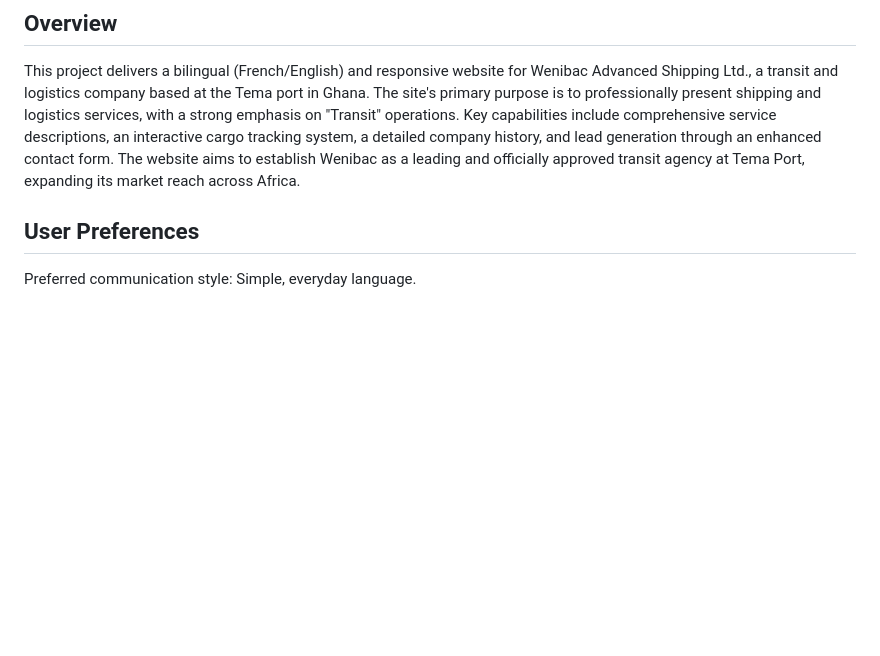
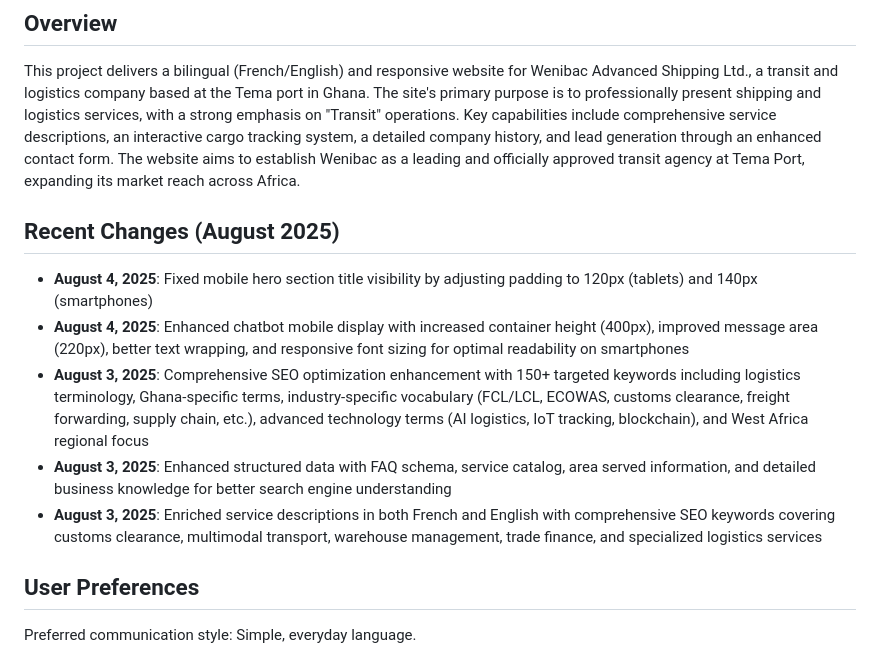
Before and after one commit to Youss0714/wenibac, a Markdown page: replit.md, the part around the change. Rendered like a GitHub page; blank space fills up the shorter version.

Commit message:
Update the website with recent mobile display and SEO improvements
Add recent changes to replit.md, including mobile display and SEO enhancements.

Replit-Commit-Author: Agent
Replit-Commit-Session-Id: 57a4dbac-575d-4667-9417-fe1801642868
Replit-Commit-Checkpoint-Type: full_checkpoint
Replit-Commit-Screenshot-Url: https://storage.googleapis.com/screenshot-production-us-central1/35473426-4a4d-484d-ae99-e830070a346a/57a4dbac-575d-4667-9417-fe1801642868/I8vOIH0

```diff
--- a/replit.md
+++ b/replit.md
@@ -2,6 +2,13 @@
 
 ## Overview
 This project delivers a bilingual (French/English) and responsive website for Wenibac Advanced Shipping Ltd., a transit and logistics company based at the Tema port in Ghana. The site's primary purpose is to professionally present shipping and logistics services, with a strong emphasis on "Transit" operations. Key capabilities include comprehensive service descriptions, an interactive cargo tracking system, a detailed company history, and lead generation through an enhanced contact form. The website aims to establish Wenibac as a leading and officially approved transit agency at Tema Port, expanding its market reach across Africa.
+
+## Recent Changes (August 2025)
+- **August 4, 2025**: Fixed mobile hero section title visibility by adjusting padding to 120px (tablets) and 140px (smartphones)
+- **August 4, 2025**: Enhanced chatbot mobile display with increased container height (400px), improved message area (220px), better text wrapping, and responsive font sizing for optimal readability on smartphones
+- **August 3, 2025**: Comprehensive SEO optimization enhancement with 150+ targeted keywords including logistics terminology, Ghana-specific terms, industry-specific vocabulary (FCL/LCL, ECOWAS, customs clearance, freight forwarding, supply chain, etc.), advanced technology terms (AI logistics, IoT tracking, blockchain), and West Africa regional focus
+- **August 3, 2025**: Enhanced structured data with FAQ schema, service catalog, area served information, and detailed business knowledge for better search engine understanding
+- **August 3, 2025**: Enriched service descriptions in both French and English with comprehensive SEO keywords covering customs clearance, multimodal transport, warehouse management, trade finance, and specialized logistics services
 
 ## User Preferences
 Preferred communication style: Simple, everyday language.
```
